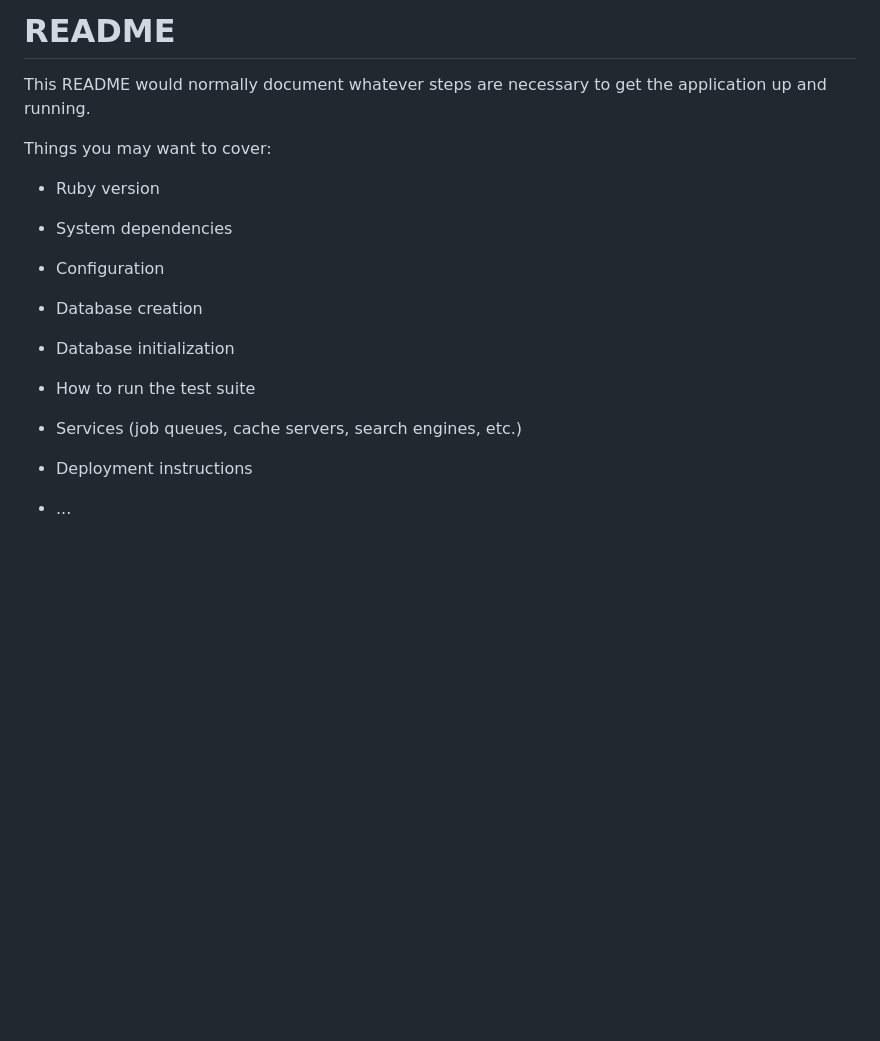
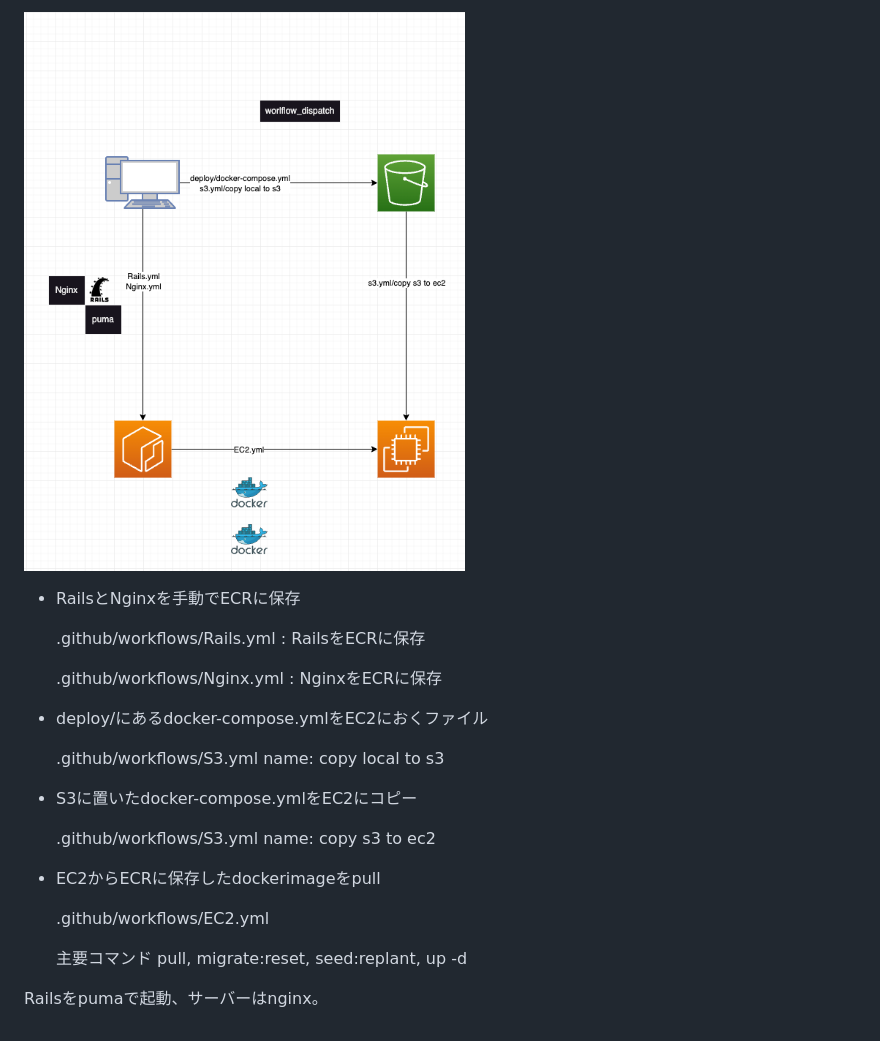
Before and after one commit to hikobend/ec2_cicd_test, a Markdown page: README.md, the part around the change. Rendered like a GitHub page; pictures changed too: chart.png (added); blank space fills up the shorter version.

```diff
--- a/README.md
+++ b/README.md
@@ -1,24 +1,23 @@
-# README
+![チャート](chart.png)
 
-This README would normally document whatever steps are necessary to get the
-application up and running.
+- RailsとNginxを手動でECRに保存
 
-Things you may want to cover:
+  .github/workflows/Rails.yml : RailsをECRに保存
 
-* Ruby version
+  .github/workflows/Nginx.yml : NginxをECRに保存
 
-* System dependencies
+- deploy/にあるdocker-compose.ymlをEC2におくファイル
 
-* Configuration
+  .github/workflows/S3.yml name: copy local to s3
 
-* Database creation
+- S3に置いたdocker-compose.ymlをEC2にコピー
 
-* Database initialization
+  .github/workflows/S3.yml name: copy s3 to ec2
 
-* How to run the test suite
+- EC2からECRに保存したdockerimageをpull
 
-* Services (job queues, cache servers, search engines, etc.)
+  .github/workflows/EC2.yml
 
-* Deployment instructions
+  主要コマンド pull, migrate:reset, seed:replant, up -d
 
-* ...
+Railsをpumaで起動、サーバーはnginx。
```
